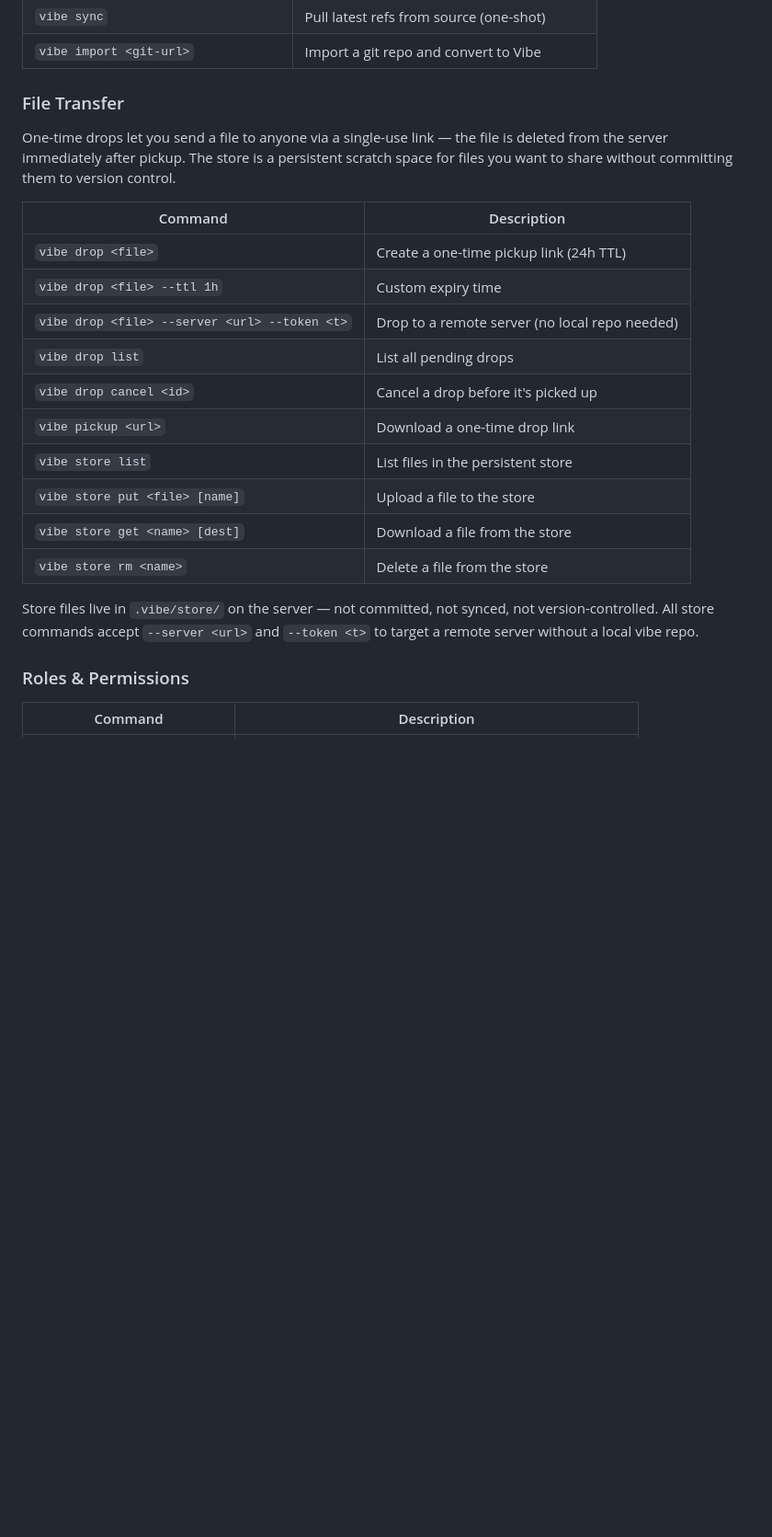
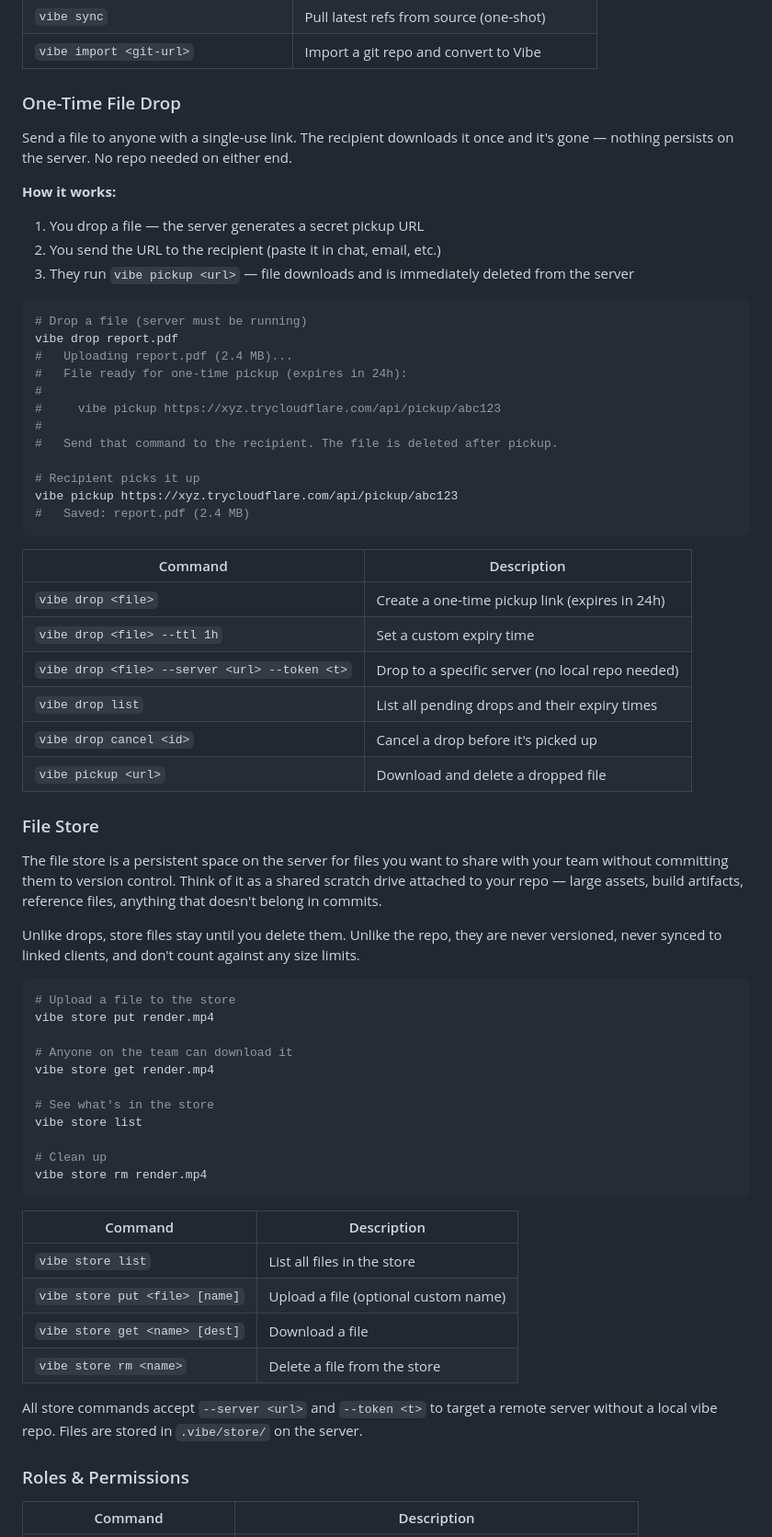
Before and after one commit to Jay73737/Vibe, a Markdown page: README.md, the part around the change. Shown at 92% size. Drawn GitHub-style; blank space fills up the shorter version.

Commit message:
README: split file transfer into dedicated drop and store sections with examples
Co-Authored-By: Claude Opus 4.6 <noreply@anthropic.com>

````diff
--- a/README.md
+++ b/README.md
@@ -145,24 +145,67 @@ Linking connects your local directory to a remote vibe server. Files are fetched
 | `vibe sync` | Pull latest refs from source (one-shot) |
 | `vibe import <git-url>` | Import a git repo and convert to Vibe |
 
-### File Transfer
+### One-Time File Drop
 
-One-time drops let you send a file to anyone via a single-use link — the file is deleted from the server immediately after pickup. The store is a persistent scratch space for files you want to share without committing them to version control.
+Send a file to anyone with a single-use link. The recipient downloads it once and it's gone — nothing persists on the server. No repo needed on either end.
+
+**How it works:**
+1. You drop a file — the server generates a secret pickup URL
+2. You send the URL to the recipient (paste it in chat, email, etc.)
+3. They run `vibe pickup <url>` — file downloads and is immediately deleted from the server
+
+```bash
+# Drop a file (server must be running)
+vibe drop report.pdf
+#   Uploading report.pdf (2.4 MB)...
+#   File ready for one-time pickup (expires in 24h):
+#
+#     vibe pickup https://xyz.trycloudflare.com/api/pickup/abc123
+#
+#   Send that command to the recipient. The file is deleted after pickup.
+
+# Recipient picks it up
+vibe pickup https://xyz.trycloudflare.com/api/pickup/abc123
+#   Saved: report.pdf (2.4 MB)
+```
 
 | Command | Description |
 |---------|-------------|
-| `vibe drop <file>` | Create a one-time pickup link (24h TTL) |
-| `vibe drop <file> --ttl 1h` | Custom expiry time |
-| `vibe drop <file> --server <url> --token <t>` | Drop to a remote server (no local repo needed) |
-| `vibe drop list` | List all pending drops |
+| `vibe drop <file>` | Create a one-time pickup link (expires in 24h) |
+| `vibe drop <file> --ttl 1h` | Set a custom expiry time |
+| `vibe drop <file> --server <url> --token <t>` | Drop to a specific server (no local repo needed) |
+| `vibe drop list` | List all pending drops and their expiry times |
 | `vibe drop cancel <id>` | Cancel a drop before it's picked up |
-| `vibe pickup <url>` | Download a one-time drop link |
-| `vibe store list` | List files in the persistent store |
-| `vibe store put <file> [name]` | Upload a file to the store |
-| `vibe store get <name> [dest]` | Download a file from the store |
+| `vibe pickup <url>` | Download and delete a dropped file |
+
+### File Store
+
+The file store is a persistent space on the server for files you want to share with your team without committing them to version control. Think of it as a shared scratch drive attached to your repo — large assets, build artifacts, reference files, anything that doesn't belong in commits.
+
+Unlike drops, store files stay until you delete them. Unlike the repo, they are never versioned, never synced to linked clients, and don't count against any size limits.
+
+```bash
+# Upload a file to the store
+vibe store put render.mp4
+
+# Anyone on the team can download it
+vibe store get render.mp4
+
+# See what's in the store
+vibe store list
+
+# Clean up
+vibe store rm render.mp4
+```
+
+| Command | Description |
+|---------|-------------|
+| `vibe store list` | List all files in the store |
+| `vibe store put <file> [name]` | Upload a file (optional custom name) |
+| `vibe store get <name> [dest]` | Download a file |
 | `vibe store rm <name>` | Delete a file from the store |
 
-Store files live in `.vibe/store/` on the server — not committed, not synced, not version-controlled. All store commands accept `--server <url>` and `--token <t>` to target a remote server without a local vibe repo.
+All store commands accept `--server <url>` and `--token <t>` to target a remote server without a local vibe repo. Files are stored in `.vibe/store/` on the server.
 
 ### Roles & Permissions
 
````
